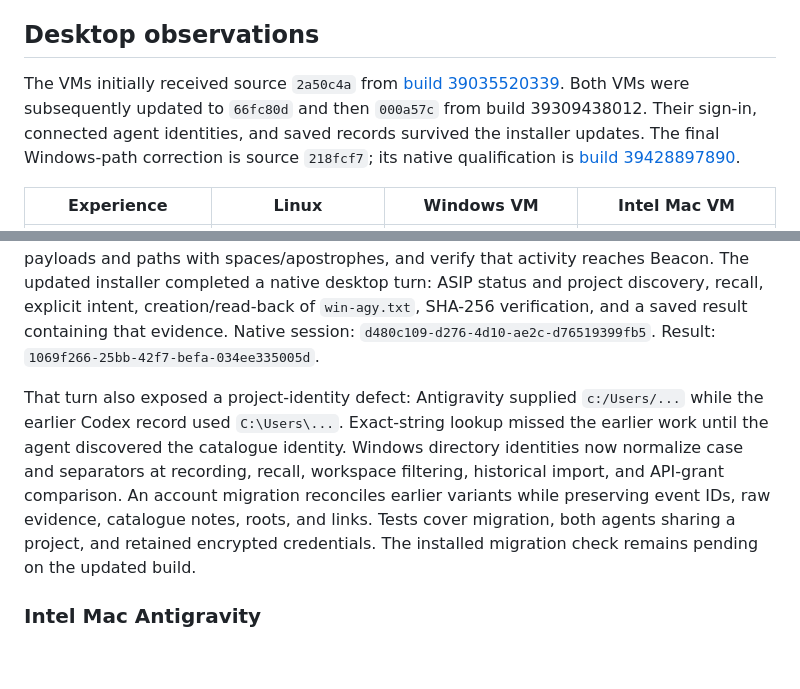
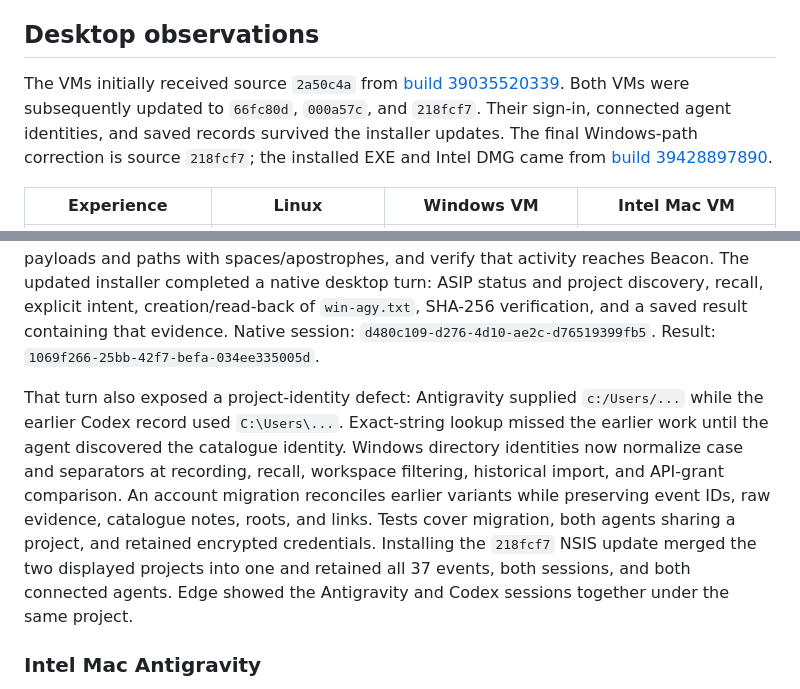
Before and after one commit to M-o-liver/asip-linux, a Markdown page: QUALIFICATION.md, 2 parts joined by grey strips. Rendered like a GitHub page; blank space fills up the shorter version.

```diff
--- a/QUALIFICATION.md
+++ b/QUALIFICATION.md
@@ -23,7 +23,7 @@ The Linux AppImage built from `000a57c` also passed the packaged secondary-launc
 
 ## Desktop observations
 
-The VMs initially received source `2a50c4a` from [build 39035520339](https://github.com/M-o-liver/asip-linux/actions/runs/39035520339). Both VMs were subsequently updated to `66fc80d` and then `000a57c` from build 39309438012. Their sign-in, connected agent identities, and saved records survived the installer updates. The final Windows-path correction is source `218fcf7`; its native qualification is [build 39428897890](https://github.com/M-o-liver/asip-linux/actions/runs/39428897890).
+The VMs initially received source `2a50c4a` from [build 39035520339](https://github.com/M-o-liver/asip-linux/actions/runs/39035520339). Both VMs were subsequently updated to `66fc80d`, `000a57c`, and `218fcf7`. Their sign-in, connected agent identities, and saved records survived the installer updates. The final Windows-path correction is source `218fcf7`; the installed EXE and Intel DMG came from [build 39428897890](https://github.com/M-o-liver/asip-linux/actions/runs/39428897890).
 
 | Experience                              | Linux                                  | Windows VM                                             | Intel Mac VM                                              |
 | --------------------------------------- | -------------------------------------- | ------------------------------------------------------ | --------------------------------------------------------- |
@@ -61,7 +63,7 @@ The first desktop attempt exposed a gap in native installation checks: the globa
 
 After restarting, Antigravity requested its Beacon connection and connected successfully. Its first tool call then exposed quoted-executable corruption in the Windows hook launcher. Windows hooks now invoke a quote-free PowerShell command with the actual helper invocation encoded as UTF-16; JSON input is explicitly forwarded as UTF-8. Native Windows tests execute the generated command against the connected helper, preserve Unicode payloads and paths with spaces/apostrophes, and verify that activity reaches Beacon. The updated installer completed a native desktop turn: ASIP status and project discovery, recall, explicit intent, creation/read-back of `win-agy.txt`, SHA-256 verification, and a saved result containing that evidence. Native session: `d480c109-d276-4d10-ae2c-d76519399fb5`. Result: `1069f266-25bb-42f7-befa-034ee335005d`.
 
-That turn also exposed a project-identity defect: Antigravity supplied `c:/Users/...` while the earlier Codex record used `C:\Users\...`. Exact-string lookup missed the earlier work until the agent discovered the catalogue identity. Windows directory identities now normalize case and separators at recording, recall, workspace filtering, historical import, and API-grant comparison. An account migration reconciles earlier variants while preserving event IDs, raw evidence, catalogue notes, roots, and links. Tests cover migration, both agents sharing a project, and retained encrypted credentials. The installed migration check remains pending on the updated build.
+That turn also exposed a project-identity defect: Antigravity supplied `c:/Users/...` while the earlier Codex record used `C:\Users\...`. Exact-string lookup missed the earlier work until the agent discovered the catalogue identity. Windows directory identities now normalize case and separators at recording, recall, workspace filtering, historical import, and API-grant comparison. An account migration reconciles earlier variants while preserving event IDs, raw evidence, catalogue notes, roots, and links. Tests cover migration, both agents sharing a project, and retained encrypted credentials. Installing the `218fcf7` NSIS update merged the two displayed projects into one and retained all 37 events, both sessions, and both connected agents. Edge showed the Antigravity and Codex sessions together under the same project.
 
 ### Intel Mac Antigravity
 
```
Also changed, not shown: other parts of QUALIFICATION.md (+7 -5 lines), README.md (+2 -2 lines).
